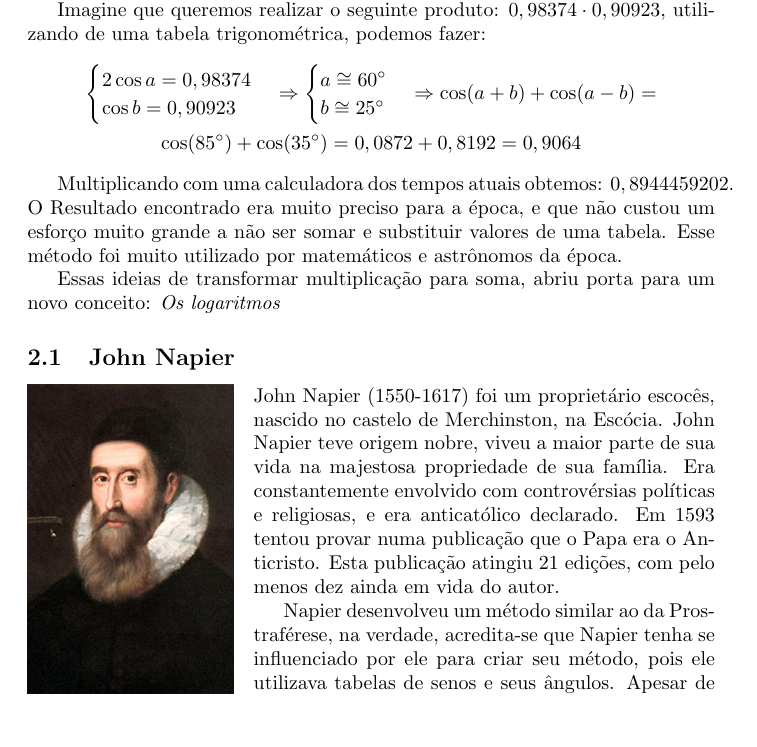
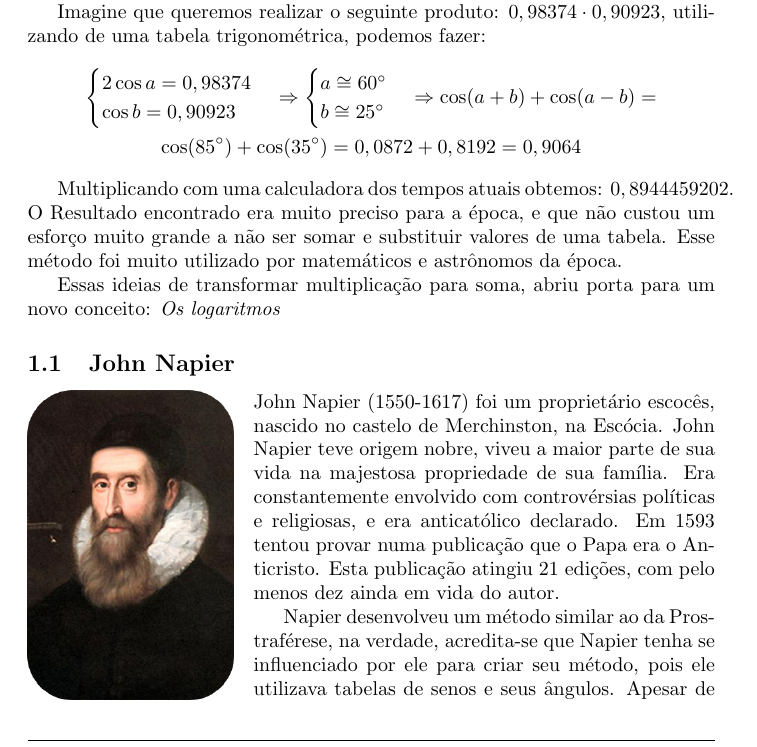
Before and after one commit to VictorGHaruo/logarithm, a LaTeX document (main.tex, which reads tex/MotivacaoeHistoria.tex): part of page 6 of 25 before the commit and part of page 2 of 25 after it, cut so that both start at the same text, the shorter picture padded with empty space. Compiled offline with pdfLaTeX.

Commit message:
round corner

```diff
--- a/tex/MotivacaoeHistoria.tex
+++ b/tex/MotivacaoeHistoria.tex
@@ -27,7 +27,7 @@ Essas ideias de transformar multiplicação para soma, abriu porta para um novo
     \setlength{\intextsep}{0pt}
     \vspace{-1.5em}
     \centering
-    \includegraphics[width=\linewidth]{img/napier.jpg}
+    \includegraphics[width=\linewidth]{img/napier.png}
 \end{wrapfigure}
 
 John Napier (1550-1617) foi um proprietário escocês, nascido no castelo de Merchinston, na Escócia. John Napier teve origem nobre, viveu a maior parte de sua vida na majestosa propriedade de sua família. Era constantemente envolvido com controvérsias políticas e religiosas, e era anticatólico declarado. Em 1593 tentou provar numa publicação que o Papa era o Anticristo. Esta publicação atingiu 21 edições, com pelo menos dez ainda em vida do autor.
```
Also changed, not shown: main.tex (+1 -1 lines), img/mirificiLog.png, img/napier.jpg (deleted), img/napier.png (added), img/tabelanapier.png.
